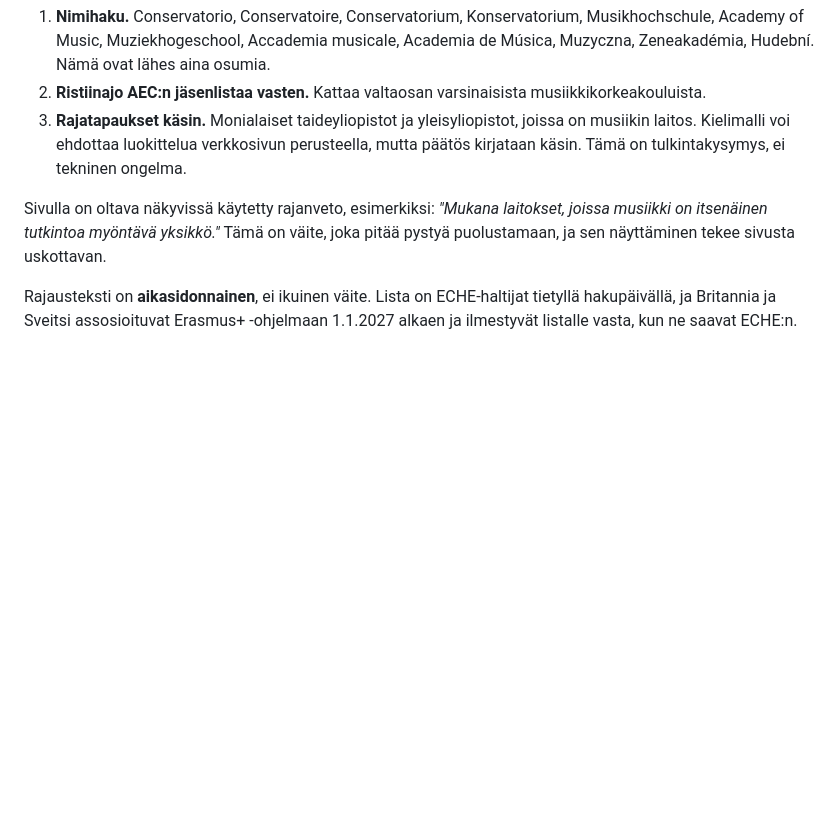
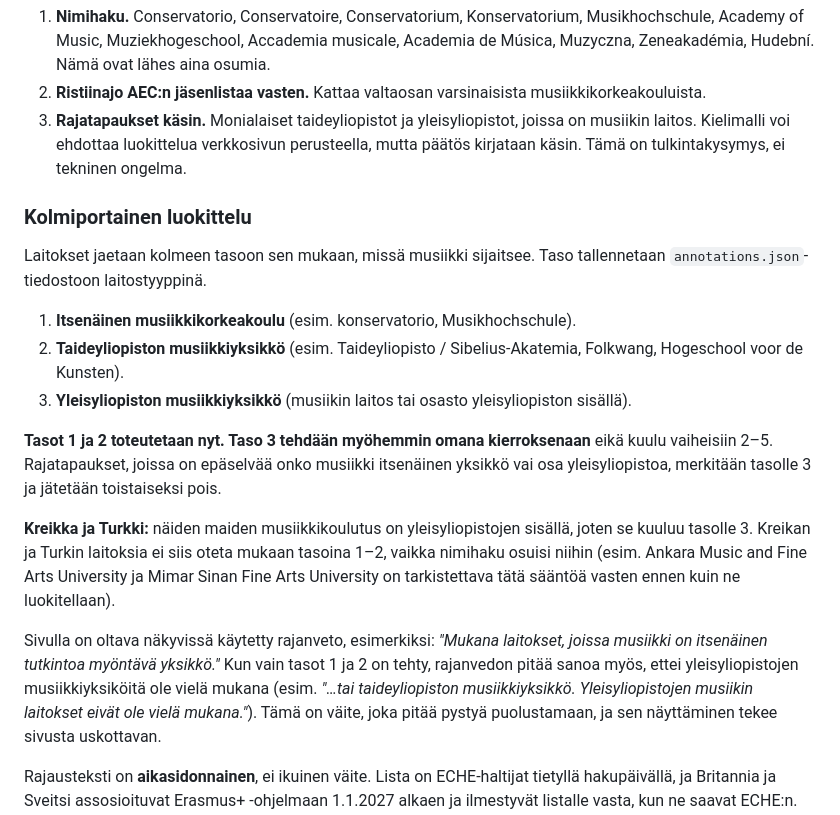
Before and after one commit to j-aari/music-hei, a Markdown page: BRIEF.md, the part around the change. GitHub-like rendering; blank space fills up the shorter version.

Commit message:
BRIEF: kolmiportainen luokittelu (taso 3 myöhemmin)
Co-Authored-By: Claude Sonnet 5 <noreply@anthropic.com>

```diff
--- a/BRIEF.md
+++ b/BRIEF.md
@@ -113,8 +113,33 @@ tulos tallennetaan `annotations.json`-tiedostoon, ei johdeta ajonaikana.
    perusteella, mutta päätös kirjataan käsin. Tämä on tulkintakysymys, ei
    tekninen ongelma.
 
+### Kolmiportainen luokittelu
+
+Laitokset jaetaan kolmeen tasoon sen mukaan, missä musiikki sijaitsee. Taso
+tallennetaan `annotations.json`-tiedostoon laitostyyppinä.
+
+1. **Itsenäinen musiikkikorkeakoulu** (esim. konservatorio, Musikhochschule).
+2. **Taideyliopiston musiikkiyksikkö** (esim. Taideyliopisto / Sibelius-Akatemia,
+   Folkwang, Hogeschool voor de Kunsten).
+3. **Yleisyliopiston musiikkiyksikkö** (musiikin laitos tai osasto
+   yleisyliopiston sisällä).
+
+**Tasot 1 ja 2 toteutetaan nyt. Taso 3 tehdään myöhemmin omana kierroksenaan**
+eikä kuulu vaiheisiin 2–5. Rajatapaukset, joissa on epäselvää onko musiikki
+itsenäinen yksikkö vai osa yleisyliopistoa, merkitään tasolle 3 ja jätetään
+toistaiseksi pois.
+
+**Kreikka ja Turkki:** näiden maiden musiikkikoulutus on yleisyliopistojen
+sisällä, joten se kuuluu tasolle 3. Kreikan ja Turkin laitoksia ei siis oteta
+mukaan tasoina 1–2, vaikka nimihaku osuisi niihin (esim. Ankara Music and Fine
+Arts University ja Mimar Sinan Fine Arts University on tarkistettava tätä
+sääntöä vasten ennen kuin ne luokitellaan).
+
 Sivulla on oltava näkyvissä käytetty rajanveto, esimerkiksi: *"Mukana laitokset,
-joissa musiikki on itsenäinen tutkintoa myöntävä yksikkö."* Tämä on väite, joka
+joissa musiikki on itsenäinen tutkintoa myöntävä yksikkö."* Kun vain tasot 1 ja 2
+on tehty, rajanvedon pitää sanoa myös, ettei yleisyliopistojen musiikkiyksiköitä
+ole vielä mukana (esim. *"…tai taideyliopiston musiikkiyksikkö. Yleisyliopistojen
+musiikin laitokset eivät ole vielä mukana."*). Tämä on väite, joka
 pitää pystyä puolustamaan, ja sen näyttäminen tekee sivusta uskottavan.
 
 Rajausteksti on **aikasidonnainen**, ei ikuinen väite. Lista on ECHE-haltijat
```
